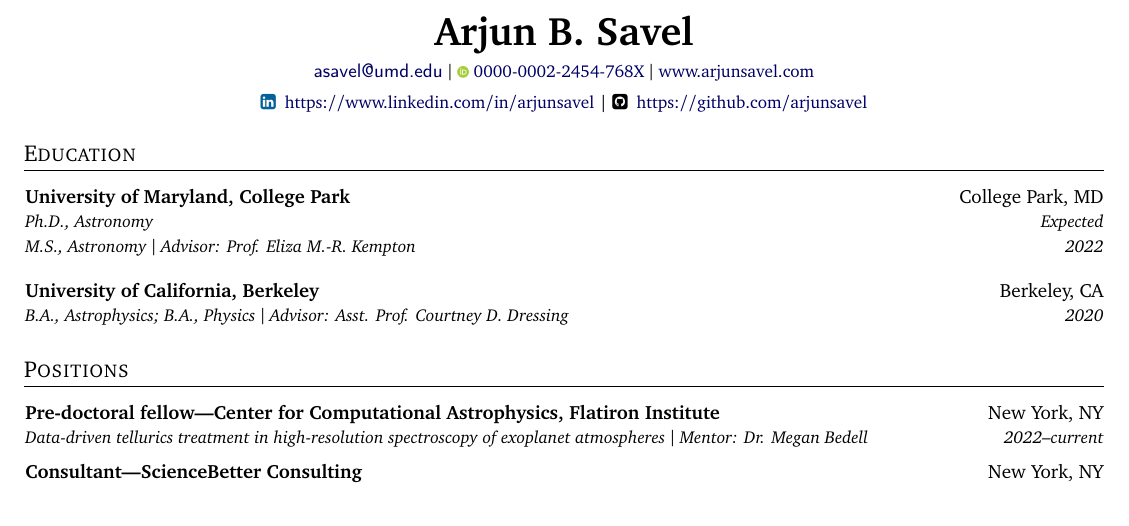
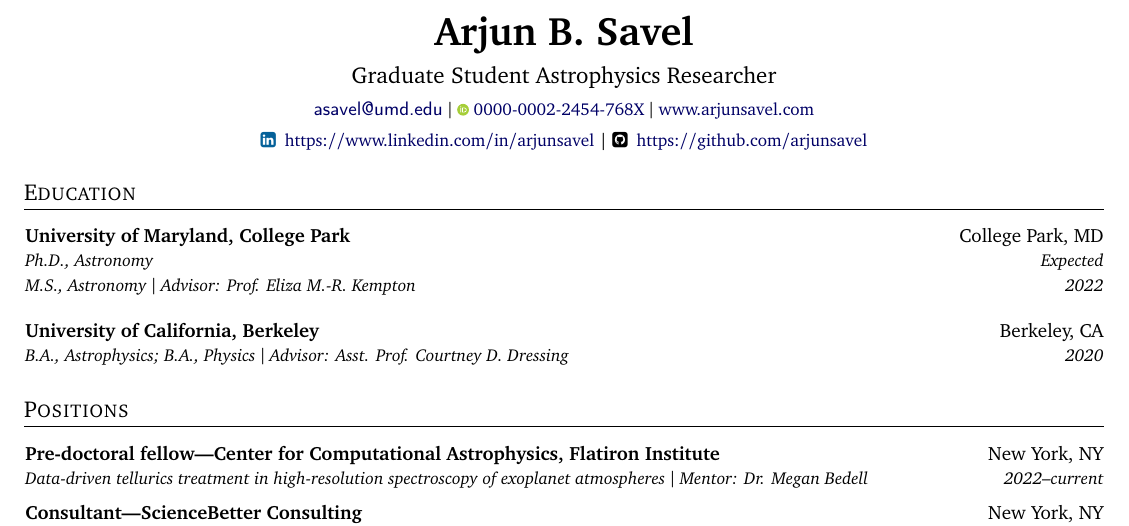
Before and after one commit to arjunsavel/CV, a LaTeX document (main.tex): part of page 1 of 4, cut so that both start at the same text. Compiled offline with pdfLaTeX.

Commit message:
Updates from Overleaf

```diff
--- a/main.tex
+++ b/main.tex
@@ -137,6 +137,9 @@
 %----------HEADING-----------------
 \begin{center}
   \small \textbf{\huge Arjun B. Savel} \\
+   \vspace{5pt}
+  \large Graduate Student Astrophysics Researcher \\
+  \small
   \vspace{5pt}
   \textsf{\small \href{href="mailto:asavel@umd.edu"}{asavel@umd.edu}} $\vert$  \orcidlink{0000-0002-2454-768X} \href{https://orcid.org/0000-0002-2454-768X/}{0000-0002-2454-768X} $\vert$ \href{www.arjunsavel.com}{www.arjunsavel.com} \par \colorLinkedinSign \hspace{2pt} \href{ https://www.linkedin.com/in/arjunsavel}{https://www.linkedin.com/in/arjunsavel}  |
   \faGithubSquare \hspace{2pt} \href{https://github.com/arjunsavel}{https://github.com/arjunsavel}
```
